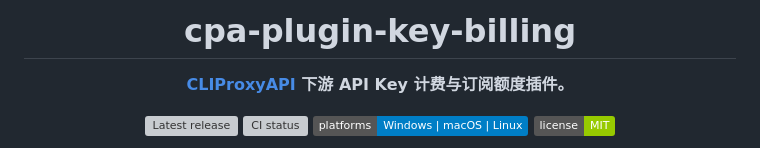
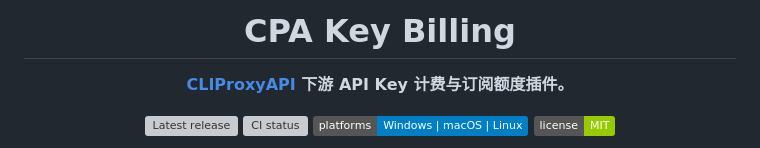
Before and after one commit to haowang02/cpa-plugin-key-billing, a Markdown page: README.md, the part around the change. Rendered like a GitHub page; badges without logos; grey boxes are pictures that could not be loaded.

Commit message:
docs(readme): update project title

```diff
--- a/README.md
+++ b/README.md
@@ -1,5 +1,5 @@
 <div align="center">
-  <h1>cpa-plugin-key-billing</h1>
+  <h1>CPA Key Billing</h1>
   <p><strong><a href="https://github.com/router-for-me/CLIProxyAPI">CLIProxyAPI</a> 下游 API Key 计费与订阅额度插件。</strong></p>
   <p>
     <a href="https://github.com/haowang02/cpa-plugin-key-billing/releases/latest"><img src="https://img.shields.io/github/v/release/haowang02/cpa-plugin-key-billing?label=release" alt="Latest release"></a>
```
